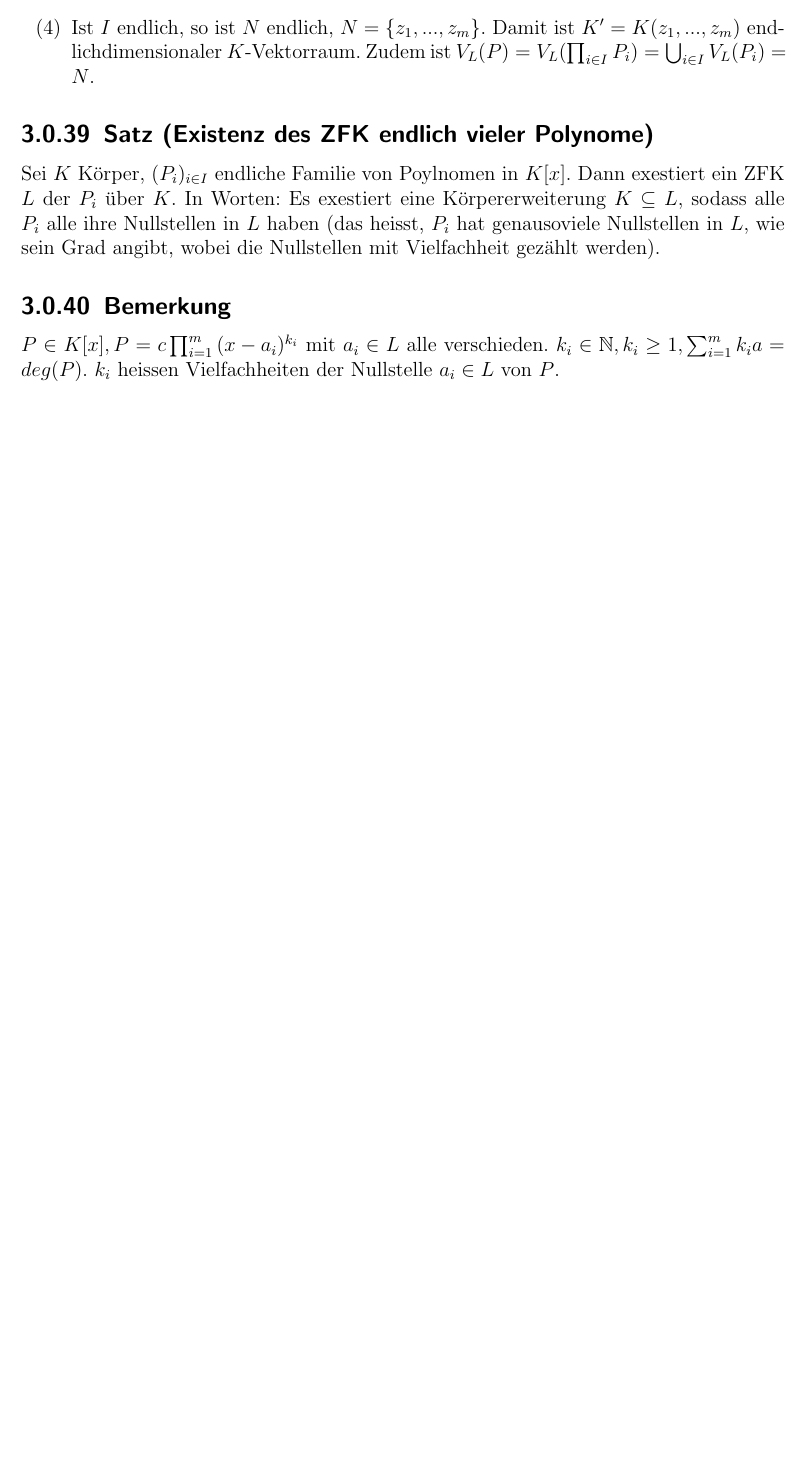
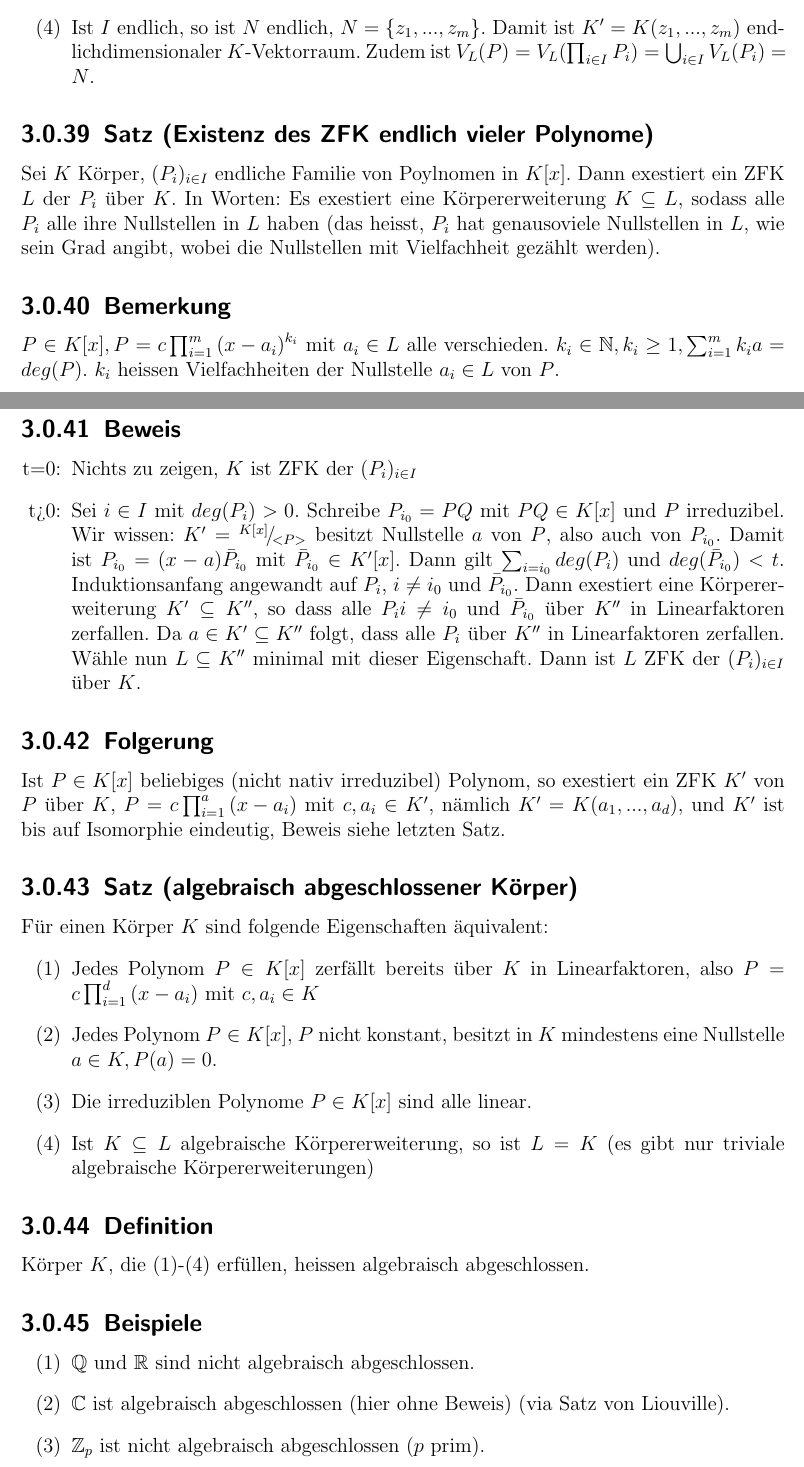
Before and after one commit to syntonym/algebra_mitschrift, a LaTeX document (mitschrift.tex): part of page 24 of 24 before the commit and two parts of pages 24 and 25 of 25 after it, the two joined at a grey line, cut so that both start at the same text, the shorter picture padded with empty space. Compiled offline with pdfLaTeX.

Commit message:
4/4 finished

```diff
--- a/mitschrift.tex
+++ b/mitschrift.tex
@@ -935,8 +935,47 @@ wobei die Nullstellen mit Vielfachheit gezählt werden).
 %Anfang Seite 4/4 14.1.14
 
 \subsection{Bemerkung}
-$P \in K[x], P = c \prod_{i=1}^{m}{(x-a_i)^{k_i}$ mit $a_i \in L$
+$P \in K[x], P = c \prod_{i=1}^{m}{(x-a_i)}^{k_i}$ mit $a_i \in L$
 alle verschieden. $k_i \in \mathbb{N}, k_i \geq 1, \sum_{i=1}^{m}{k_i} a = deg(P)$.
 $k_i$ heissen Vielfachheiten der Nullstelle $a_i \in L$ von $P$.
 
+\subsection{Beweis}
+\begin{enumerate}[(1)]
+\item[t=0:] Nichts zu zeigen, $K$ ist ZFK der $(P_i)_{i \in I}$
+\item[t>0:] Sei $i \in I$ mit $deg(P_i)>0$. Schreibe $P_{i_0} = PQ$ mit $PQ \in K[x]$ und $P$ irreduzibel.
+Wir wissen: $K' = \modulus{K[x]}{<P>}$ besitzt Nullstelle $a$ von $P$,
+also auch von $P_{i_0}$. Damit ist $P_{i_0} = (x-a)\bar{P}_{i_0}$ mit $\bar{P}_{i_0} \in K'[x]$.
+Dann gilt $\sum_{i=i_0}{deg(P_i)}$ und $deg(\bar{P}_{i_0}) < t$.
+Induktionsanfang angewandt auf $P_i$, $i \neq i_0$ und $\bar{P}_{i_0}$.
+Dann exestiert eine Körpererweiterung $K' \subseteq K''$,
+so dass alle $P_i i \neq i_0$ und $\bar{P}_{i_0}$ über $K''$ in Linearfaktoren zerfallen.
+Da $a \in K' \subseteq K''$ folgt, dass alle $P_i$ über $K''$ in Linearfaktoren zerfallen.
+Wähle nun $L \subseteq K''$ minimal mit dieser Eigenschaft. Dann ist $L$ ZFK der $(P_i)_{i \in I}$ über $K$.
+\end{enumerate}
+
+\subsection{Folgerung}
+Ist $P \in K[x]$ beliebiges (nicht nativ irreduzibel) Polynom,
+so exestiert ein ZFK $K'$ von $P$ über $K$, $P=c \prod_{i=1}^{a}{(x-a_i)}$ mit $c, a_i \in K'$,
+nämlich $K'=K(a_1, ..., a_d)$, und $K'$ ist bis auf Isomorphie eindeutig, Beweis siehe letzten Satz.
+
+\subsection{Satz (algebraisch abgeschlossener Körper)}
+Für einen Körper $K$ sind folgende Eigenschaften äquivalent:
+\begin{enumerate}[(1)]
+\item Jedes Polynom $P \in K[x]$ zerfällt bereits über $K$ in Linearfaktoren, also $P = c\prod_{i=1}^{d}{(x-a_i)}$
+mit $c, a_i \in K$
+\item Jedes Polynom $P \in K[x]$, $P$ nicht konstant, besitzt in $K$ mindestens eine Nullstelle $a \in K, P(a) = 0$.
+\item Die irreduziblen Polynome $P \in K[x]$ sind alle linear.
+\item Ist $K \subseteq L$ algebraische Körpererweiterung, so ist $L=K$ (es gibt nur triviale algebraische Körpererweiterungen)
+\end{enumerate}
+
+\subsection{Definition}
+Körper $K$, die (1)-(4) erfüllen, heissen algebraisch abgeschlossen.
+
+\subsection{Beispiele}
+\begin{enumerate}[(1)]
+\item $\mathbb{Q}$ und $\mathbb{R}$ sind nicht algebraisch abgeschlossen.
+\item $\mathbb{C}$ ist algebraisch abgeschlossen (hier ohne Beweis) (via Satz von Liouville).
+\item $\mathbb{Z}_p$ ist nicht algebraisch abgeschlossen ($p$ prim).
+
+
 \end{document}
```
